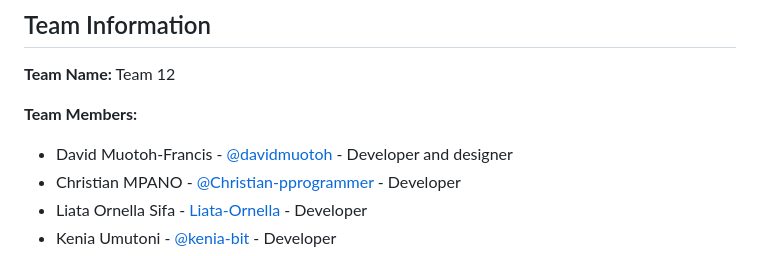
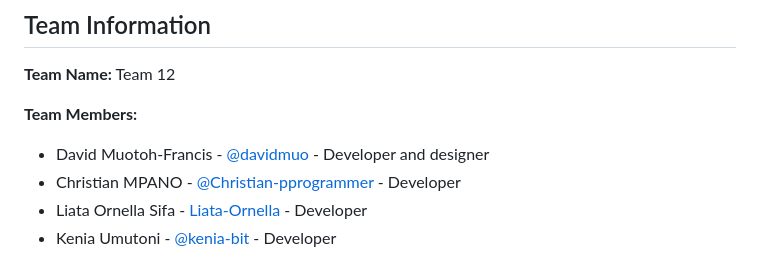
Before and after one commit to davidmuo/MoMo-Transaction-Analytics-Platform, a Markdown page: README.md, the part around the change. GitHub-like rendering.

```diff
--- a/README.md
+++ b/README.md
@@ -4,7 +4,7 @@
 **Team Name:** Team 12
 
 **Team Members:**
-- David Muotoh-Francis - [@davidmuotoh](https://github.com/davidmuo) - Developer and designer
+- David Muotoh-Francis - [@davidmuo](https://github.com/davidmuo) - Developer and designer
 - Christian MPANO - [@Christian-pprogrammer](https://github.com/Christian-pprogrammer) - Developer
 - Liata Ornella Sifa - [Liata-Ornella](https://github.com/Liata-Ornella) - Developer
 - Kenia Umutoni - [@kenia-bit](https://github.com/Kenia-bit) - Developer
```
